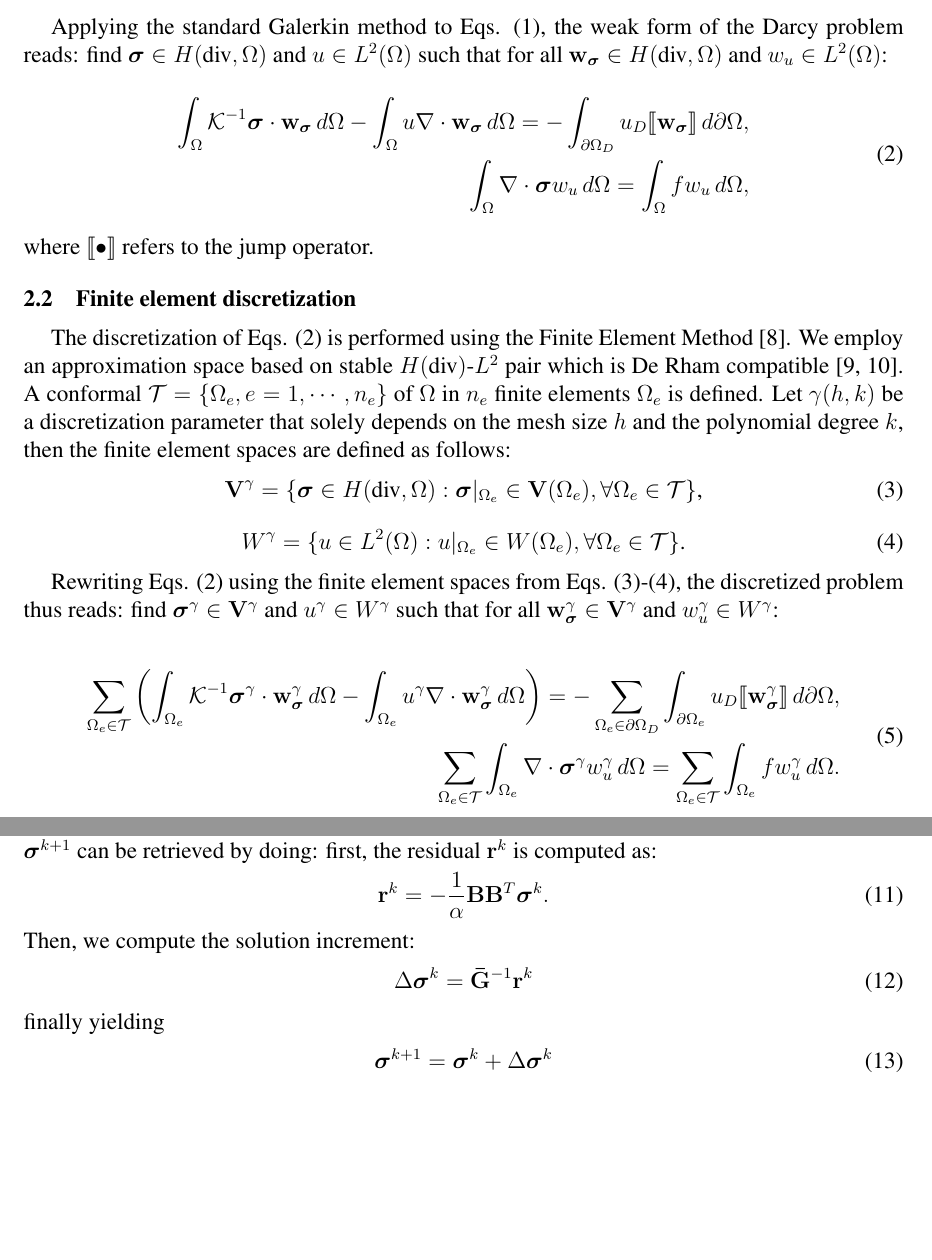
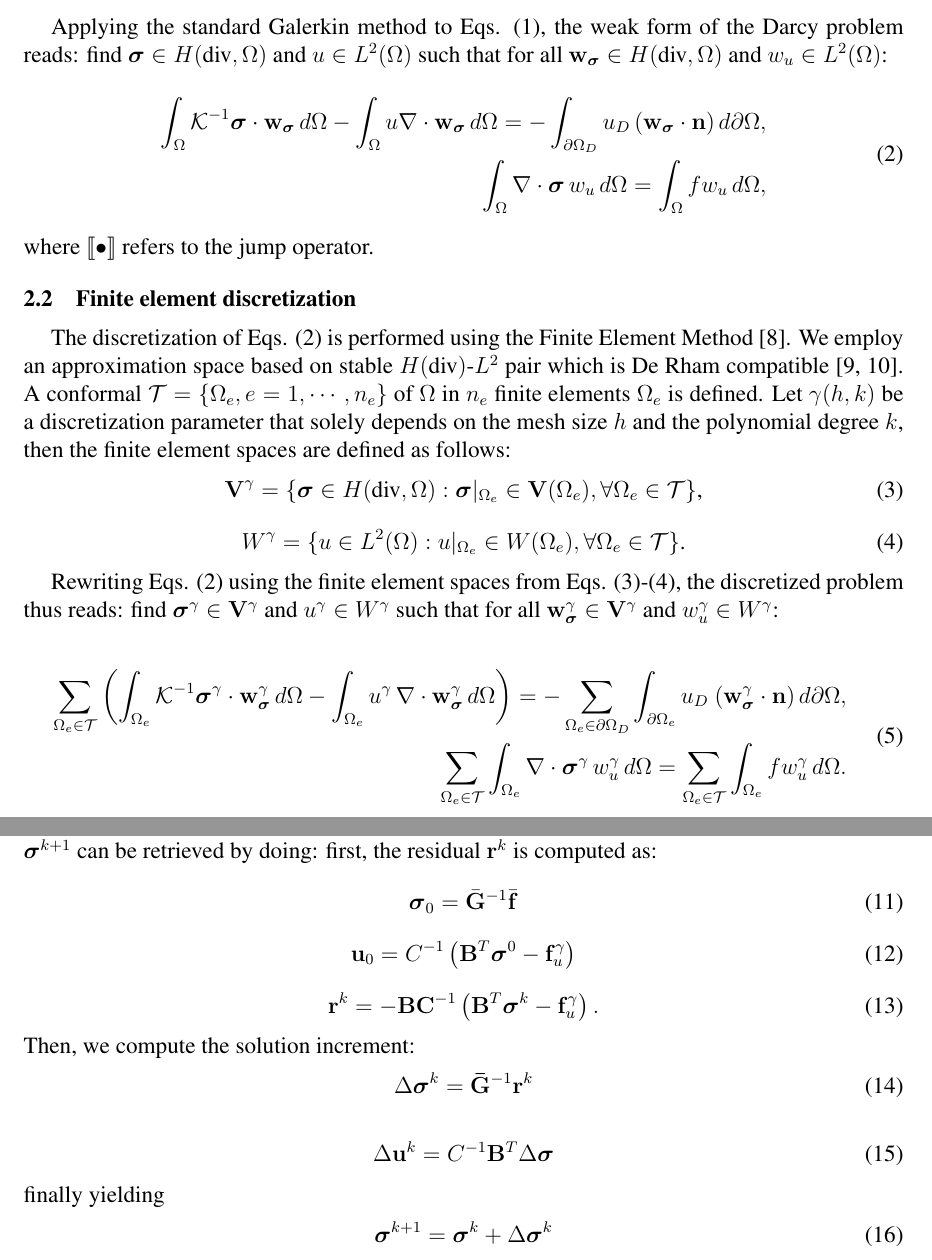
Before and after one commit to labmec/WCCM2024-Iterative, a LaTeX document (wccm2024.tex): two parts of pages 3 and 4 of 9 before the commit and two parts of pages 3 and 4 of 10 after it, joined at a grey line, cut so that both start at the same text, the shorter picture padded with empty space. Compiled offline with pdfLaTeX.

Commit message:
Updated/corrected text

```diff
--- a/wccm2024.tex
+++ b/wccm2024.tex
@@ -66,8 +66,8 @@ Applying the standard Galerkin method to Eqs. \eqref{eq:darcy}, the weak form of
 \vskip -0.3cm
 \begin{equation} \label{eq:weak}
     \begin{split}
-        \int_{\Omega} \mathcal{K}^{-1}\boldsymbol{\sigma} \cdot \mathbf{w}_{\boldsymbol{\sigma}} \, d\Omega - \int_{\Omega} u \nabla \cdot \mathbf{w}_{\boldsymbol{\sigma}} \, d\Omega = - \int_{\partial\Omega_D} u_D \llbracket \mathbf{w}_{\boldsymbol{\sigma}} \rrbracket \, d\partial\Omega, \\
-        \int_{\Omega} \nabla \cdot \boldsymbol{\sigma} w_u \, d\Omega = \int_{\Omega} f w_u \, d\Omega,
+        \int_{\Omega} \mathcal{K}^{-1}\boldsymbol{\sigma} \cdot \mathbf{w}_{\boldsymbol{\sigma}} \, d\Omega - \int_{\Omega} u \nabla \cdot \mathbf{w}_{\boldsymbol{\sigma}} \, d\Omega = - \int_{\partial\Omega_D} u_D \, ( \mathbf{w}_{\boldsymbol{\sigma}} \cdot \mathbf{n}) \, d\partial\Omega, \\
+        \int_{\Omega} \nabla \cdot \boldsymbol{\sigma} \,w_u \, d\Omega = \int_{\Omega} f w_u \, d\Omega,
     \end{split}
 \end{equation}
 
@@ -89,8 +89,8 @@ Rewriting Eqs. \eqref{eq:weak} using the finite element spaces from Eqs. \eqref{
 
 \begin{equation} \label{eq:discrete}
     \begin{split}
-        \sum_{\Omega_e \in \mathcal{T}} \left(\int_{\Omega_e} \mathcal{K}^{-1}\boldsymbol{\sigma}^\gamma \cdot \mathbf{w}_{\boldsymbol{\sigma}}^\gamma \, d\Omega - \int_{\Omega_e} u^\gamma \nabla \cdot \mathbf{w}_{\boldsymbol{\sigma}}^\gamma \, d\Omega \right)=- \sum_{\Omega_e \in \partial\Omega_D} \int_{\partial\Omega_e} u_D \llbracket \mathbf{w}^\gamma_{\boldsymbol{\sigma}} \rrbracket \, d\partial\Omega, \\
-        \sum_{\Omega_e \in \mathcal{T}} \int_{\Omega_e} \nabla \cdot \boldsymbol{\sigma}^\gamma w_u^\gamma \, d\Omega = \sum_{\Omega_e \in \mathcal{T}} \int_{\Omega_e} f w_u^\gamma \, d\Omega.
+        \sum_{\Omega_e \in \mathcal{T}} \left(\int_{\Omega_e} \mathcal{K}^{-1}\boldsymbol{\sigma}^\gamma \cdot \mathbf{w}_{\boldsymbol{\sigma}}^\gamma \, d\Omega - \int_{\Omega_e} u^\gamma \, \nabla \cdot \mathbf{w}_{\boldsymbol{\sigma}}^\gamma \, d\Omega \right)=- \sum_{\Omega_e \in \partial\Omega_D} \int_{\partial\Omega_e} u_D \ (\mathbf{w}^\gamma_{\boldsymbol{\sigma}} \cdot \mathbf{n}) \, d\partial\Omega, \\
+        \sum_{\Omega_e \in \mathcal{T}} \int_{\Omega_e} \nabla \cdot \boldsymbol{\sigma}^\gamma \, w_u^\gamma \, d\Omega = \sum_{\Omega_e \in \mathcal{T}} \int_{\Omega_e} f w_u^\gamma \, d\Omega.
     \end{split}
 \end{equation}
 
@@ -162,15 +162,25 @@ We propose a modified matrix
 \noindent where $\bar{\mathbf{G}}$ is also symmetric positive-definite and can be seen as the Schur complement of block $\mathbf{C}$ of matrix $\mathbf{\Tilde{G}}$.
 
 The proposed iterative method uses matrix $\bar{\mathbf{G}}$ as a preconditioner for matrix $\mathbf{K}$. Given an approximate solution for the flux $\boldsymbol{\sigma}^k$, where $k$ stands for the iteration counter, an updated solution $\boldsymbol{\sigma}^{k+1}$ can be retrieved by doing: first, the residual $\mathbf{r}^{k}$ is computed as:
+\begin{equation}
+\boldsymbol{\sigma}_0 = \bar{\mathbf{G}}^{-1}\bar{\mathbf{f}}
+\end{equation}
+\begin{equation}
+\mathbf{u}_0 = C^{-1}\left(\mathbf{B}^T \boldsymbol{\sigma}^0-\mathbf{f}_u^\gamma\right)
+\end{equation}
 \vskip -0.3cm
 \begin{equation}
-    \mathbf{r}^{k} = - \frac{1}{\alpha}\mathbf{B}\mathbf{B}^T \boldsymbol{\sigma}^k .
+    \mathbf{r}^{k} = - \mathbf{B}\mathbf{C}^{-1}\left(\mathbf{B}^T \boldsymbol{\sigma}^k-\mathbf{f}_u^\gamma \right) .
 \end{equation}
 
 \noindent Then, we compute the solution increment:
 \vskip -0.3cm
 \begin{equation}
     \Delta\boldsymbol{\sigma}^k = \mathbf{\bar{G}}^{-1} \mathbf{r}^{k}
+\end{equation}
+
+\begin{equation}
+\Delta \mathbf{u}^k = C^{-1}\mathbf{B}^T\Delta \boldsymbol{\sigma}
 \end{equation}
 
 \noindent finally yielding
```
Also changed, not shown: wccm2024.pdf.
